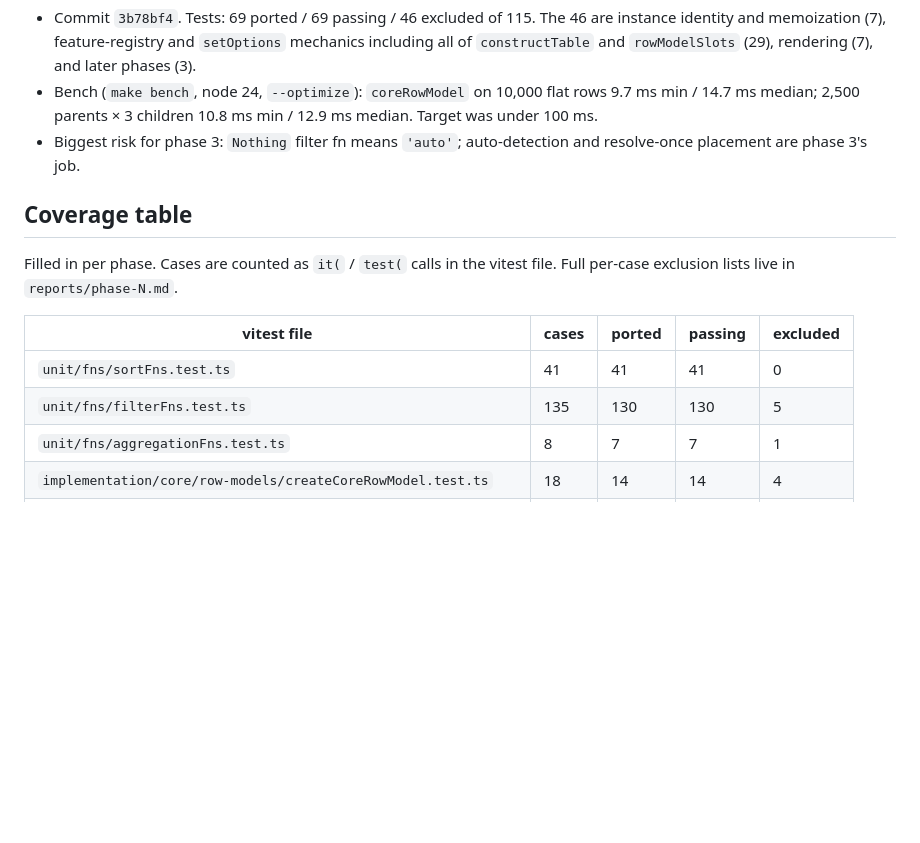
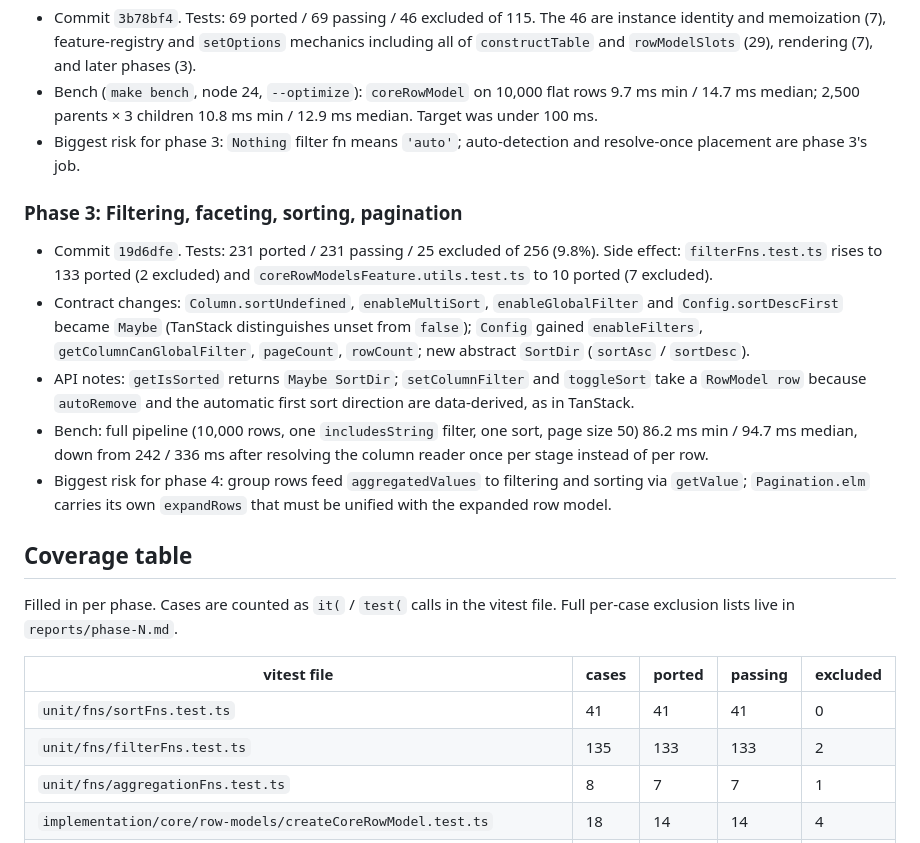
Before and after one commit to alexbruf/elm-table, a Markdown page: PORT_NOTES.md, the part around one of its changes. Rendered like a GitHub page; blank space fills up the shorter version.

Commit message:
Port notes: phase 3
Co-Authored-By: Claude Fable 5.1 <noreply@anthropic.com>
Claude-Session: https://claude.ai/code/session_011fxWa4oUStvWRqPZmcjAvV

```diff
--- a/PORT_NOTES.md
+++ b/PORT_NOTES.md
@@ -53,6 +53,26 @@ Running log for the Elm port of TanStack Table core. See `SPEC.md` for the plan.
 - Biggest risk for phase 3: `Nothing` filter fn means `'auto'`; auto-detection
   and resolve-once placement are phase 3's job.
 
+### Phase 3: Filtering, faceting, sorting, pagination
+
+- Commit `19d6dfe`. Tests: 231 ported / 231 passing / 25 excluded of 256
+  (9.8%). Side effect: `filterFns.test.ts` rises to 133 ported (2 excluded)
+  and `coreRowModelsFeature.utils.test.ts` to 10 ported (7 excluded).
+- Contract changes: `Column.sortUndefined`, `enableMultiSort`,
+  `enableGlobalFilter` and `Config.sortDescFirst` became `Maybe` (TanStack
+  distinguishes unset from `false`); `Config` gained `enableFilters`,
+  `getColumnCanGlobalFilter`, `pageCount`, `rowCount`; new abstract `SortDir`
+  (`sortAsc` / `sortDesc`).
+- API notes: `getIsSorted` returns `Maybe SortDir`; `setColumnFilter` and
+  `toggleSort` take a `RowModel row` because `autoRemove` and the automatic
+  first sort direction are data-derived, as in TanStack.
+- Bench: full pipeline (10,000 rows, one `includesString` filter, one sort,
+  page size 50) 86.2 ms min / 94.7 ms median, down from 242 / 336 ms after
+  resolving the column reader once per stage instead of per row.
+- Biggest risk for phase 4: group rows feed `aggregatedValues` to filtering
+  and sorting via `getValue`; `Pagination.elm` carries its own `expandRows`
+  that must be unified with the expanded row model.
+
 ## Coverage table
 
 Filled in per phase. Cases are counted as `it(` / `test(` calls in the vitest
@@ -61,7 +81,7 @@ file. Full per-case exclusion lists live in `reports/phase-N.md`.
 | vitest file | cases | ported | passing | excluded |
 | --- | --- | --- | --- | --- |
 | `unit/fns/sortFns.test.ts` | 41 | 41 | 41 | 0 |
-| `unit/fns/filterFns.test.ts` | 135 | 130 | 130 | 5 |
+| `unit/fns/filterFns.test.ts` | 135 | 133 | 133 | 2 |
 | `unit/fns/aggregationFns.test.ts` | 8 | 7 | 7 | 1 |
 | `implementation/core/row-models/createCoreRowModel.test.ts` | 18 | 14 | 14 | 4 |
 | `implementation/core/row-models/rowModelFlatRowsOrder.test.ts` | 1 | 1 | 1 | 0 |
```
Also changed, not shown: other parts of PORT_NOTES.md (+18 -2 lines).
